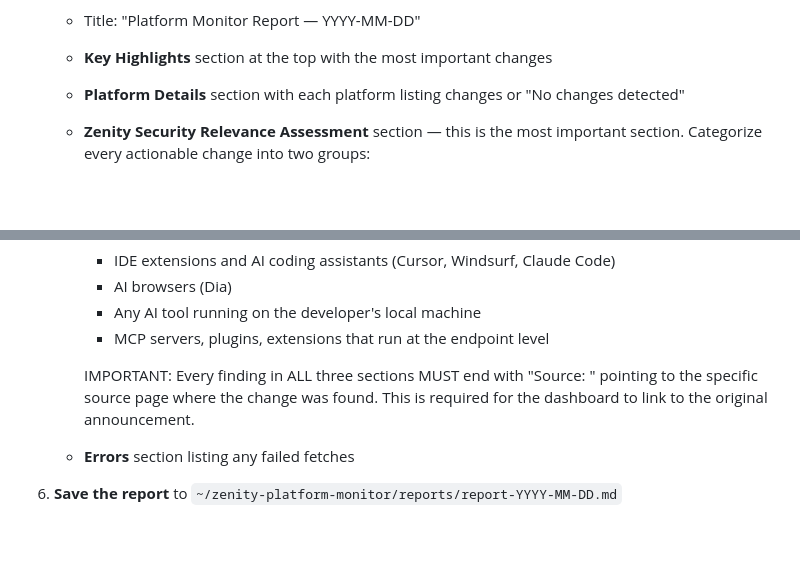
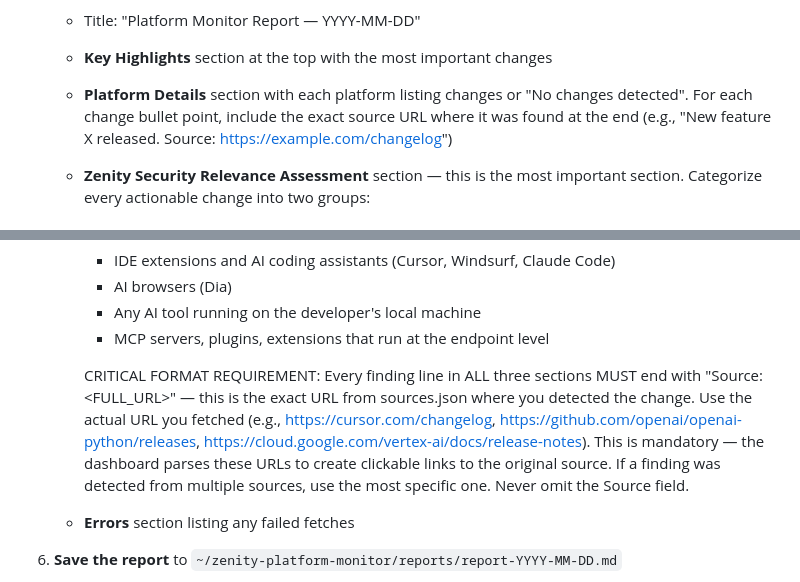
Before and after one commit to RafaLach/supported-product-platforms-daily-changelog, a Markdown page: monitor-prompt.md, 2 parts joined by grey strips. Drawn GitHub-style; blank space fills up the shorter version.

Commit message:
Require exact source URLs in all findings and platform detail bullets

```diff
--- a/monitor-prompt.md
+++ b/monitor-prompt.md
@@ -19,7 +19,7 @@ Your job is to check for recent changes in the documentation, API references, an
 5. **Generate a daily report** in Markdown format:
    - Title: "Platform Monitor Report — YYYY-MM-DD"
    - **Key Highlights** section at the top with the most important changes
-   - **Platform Details** section with each platform listing changes or "No changes detected"
+   - **Platform Details** section with each platform listing changes or "No changes detected". For each change bullet point, include the exact source URL where it was found at the end (e.g., "New feature X released. Source: https://example.com/changelog")
    - **Zenity Security Relevance Assessment** section — this is the most important section. Categorize every actionable change into two groups:
 
      ### AIDR (AI Detection & Response)
@@ -40,7 +40,7 @@ Your job is to check for recent changes in the documentation, API references, an
      - Any AI tool running on the developer's local machine
      - MCP servers, plugins, extensions that run at the endpoint level
 
-     IMPORTANT: Every finding in ALL three sections MUST end with "Source: <URL>" pointing to the specific source page where the change was found. This is required for the dashboard to link to the original announcement.
+     CRITICAL FORMAT REQUIREMENT: Every finding line in ALL three sections MUST end with "Source: <FULL_URL>" — this is the exact URL from sources.json where you detected the change. Use the actual URL you fetched (e.g., https://cursor.com/changelog, https://github.com/openai/openai-python/releases, https://cloud.google.com/vertex-ai/docs/release-notes). This is mandatory — the dashboard parses these URLs to create clickable links to the original source. If a finding was detected from multiple sources, use the most specific one. Never omit the Source field.
 
    - **Errors** section listing any failed fetches
 
```
